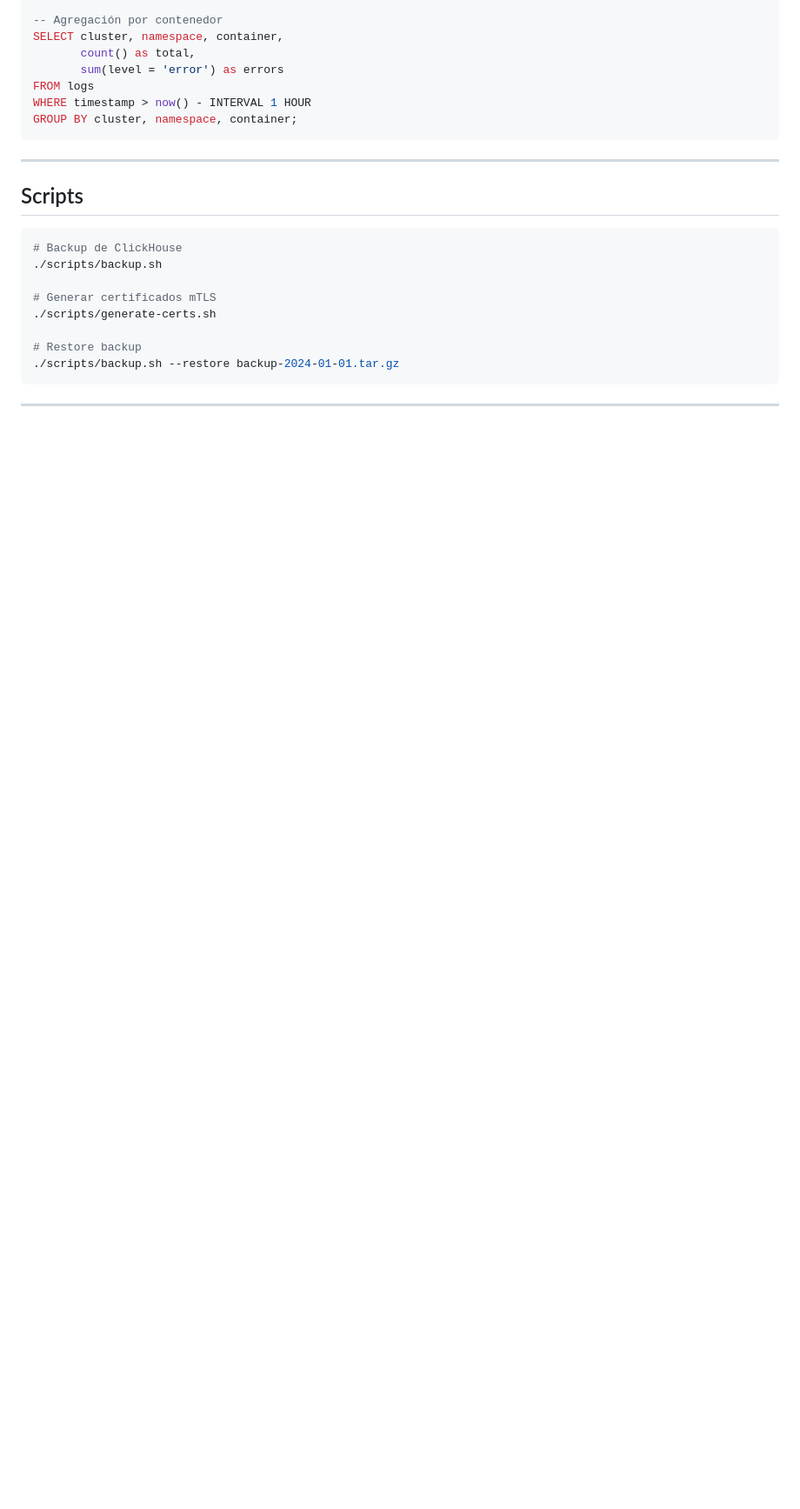
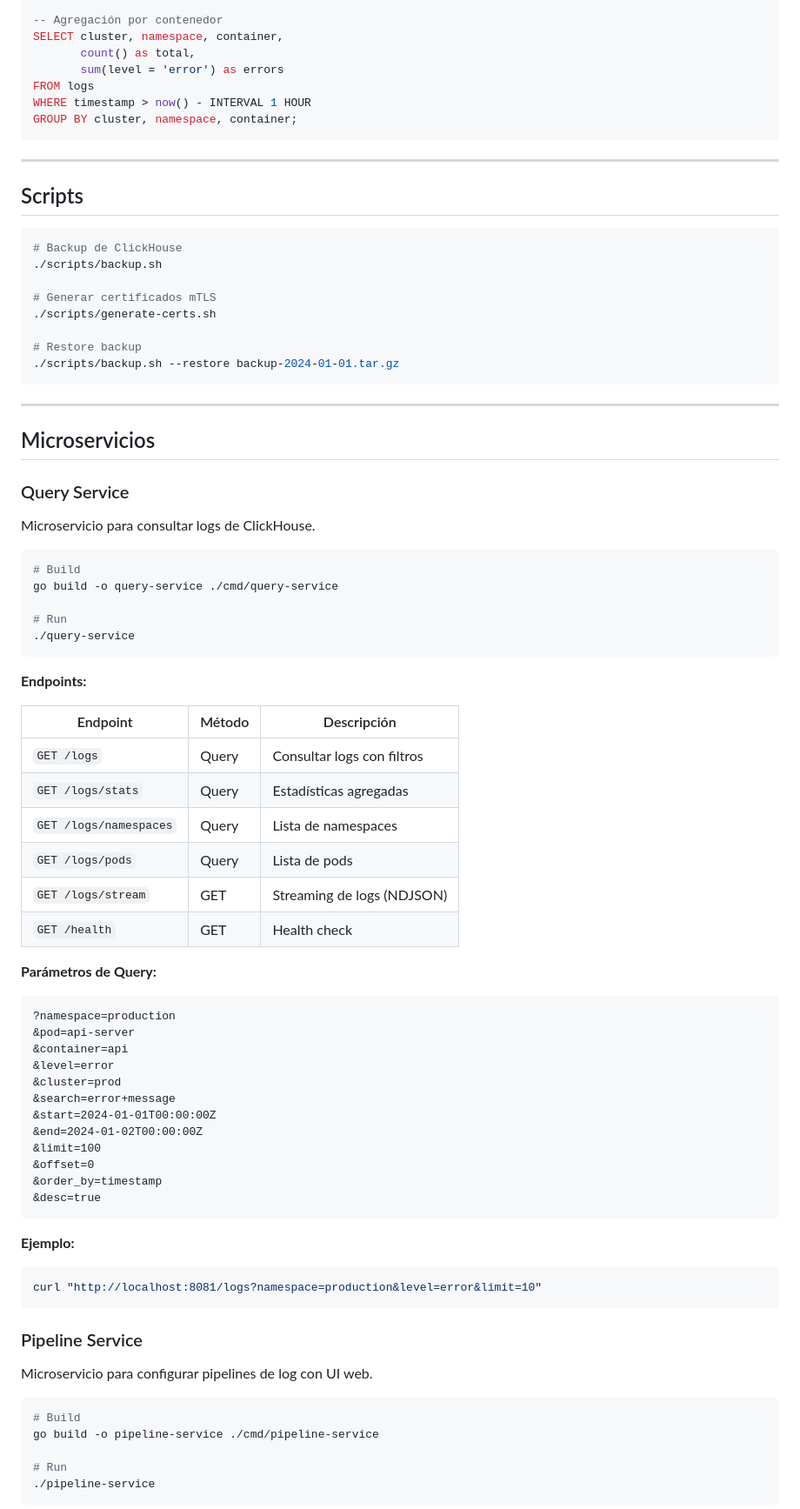
Before and after one commit to AndreCbrera/k8s_ingestor, a Markdown page: README.md, the part around one of its changes. Shown at 87% size. Drawn GitHub-style; blank space fills up the shorter version.

Commit message:
docs: update README with query and pipeline services

````diff
--- a/README.md
+++ b/README.md
@@ -642,3 +649,62 @@ GROUP BY cluster, namespace, container;
 
 ---
 
+## Microservicios
+
+### Query Service
+
+Microservicio para consultar logs de ClickHouse.
+
+```bash
+# Build
+go build -o query-service ./cmd/query-service
+
+# Run
+./query-service
+```
+
+**Endpoints:**
+
+| Endpoint | Método | Descripción |
+|----------|--------|-------------|
+| `GET /logs` | Query | Consultar logs con filtros |
+| `GET /logs/stats` | Query | Estadísticas agregadas |
+| `GET /logs/namespaces` | Query | Lista de namespaces |
+| `GET /logs/pods` | Query | Lista de pods |
+| `GET /logs/stream` | GET | Streaming de logs (NDJSON) |
+| `GET /health` | GET | Health check |
+
+**Parámetros de Query:**
+
+```
+?namespace=production
+&pod=api-server
+&container=api
+&level=error
+&cluster=prod
+&search=error+message
+&start=2024-01-01T00:00:00Z
+&end=2024-01-02T00:00:00Z
+&limit=100
+&offset=0
+&order_by=timestamp
+&desc=true
+```
+
+**Ejemplo:**
+```bash
+curl "http://localhost:8081/logs?namespace=production&level=error&limit=10"
+```
+
+### Pipeline Service
+
+Microservicio para configurar pipelines de log con UI web.
+
+```bash
+# Build
+go build -o pipeline-service ./cmd/pipeline-service
+
+# Run
+./pipeline-service
+```
+
````
Also changed, not shown: other parts of README.md (+41 -3 lines).
